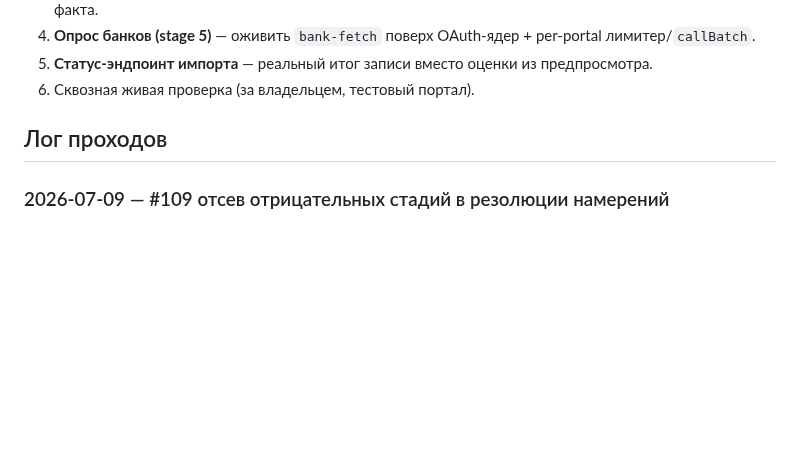
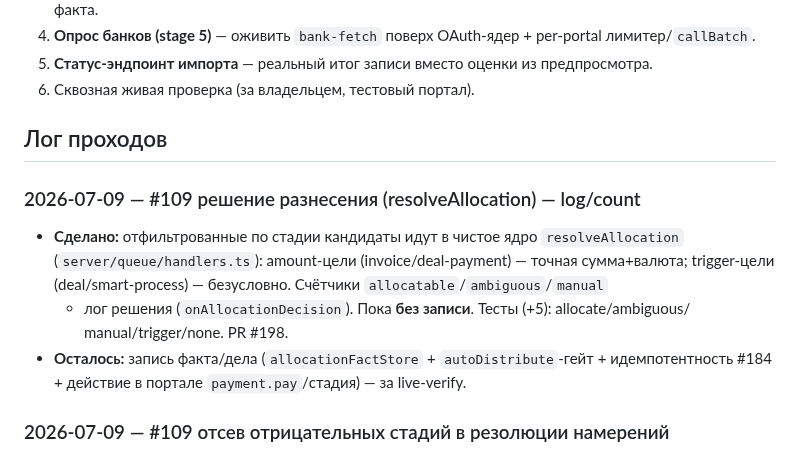
Before and after one commit to bx-shef/client-bank-alfa-by, a Markdown page: docs/WORKLOG.md, the part around the change. Rendered like a GitHub page; blank space fills up the shorter version.

Commit message:
docs(worklog): лог прохода — решение разнесения (#109, PR #198)
Co-Authored-By: Claude Opus 4.8 <noreply@anthropic.com>
Claude-Session: https://claude.ai/code/session_0135A7JnqTgvqTN6hks2Q96Q

```diff
--- a/docs/WORKLOG.md
+++ b/docs/WORKLOG.md
@@ -43,6 +43,15 @@
 
 ## Лог проходов
 
+### 2026-07-09 — #109 решение разнесения (resolveAllocation) — log/count
+- **Сделано:** отфильтрованные по стадии кандидаты идут в чистое ядро `resolveAllocation`
+  (`server/queue/handlers.ts`): amount-цели (invoice/deal-payment) — точная сумма+валюта;
+  trigger-цели (deal/smart-process) — безусловно. Счётчики `allocatable`/`ambiguous`/`manual`
+  + лог решения (`onAllocationDecision`). Пока **без записи**. Тесты (+5): allocate/ambiguous/
+  manual/trigger/none. PR #198.
+- **Осталось:** запись факта/дела (`allocationFactStore` + `autoDistribute`-гейт + идемпотентность
+  #184 + действие в портале `payment.pay`/стадия) — за live-verify.
+
 ### 2026-07-09 — #109 отсев отрицательных стадий в резолюции намерений
 - **Проблема:** в `crm-sync` намерения резолвились в кандидатов, но кандидаты **не фильтровались по стадии** —
   разнесение могло попасть на оплаченный/«Не оплачен» инвойс или проигранную сделку.
```
